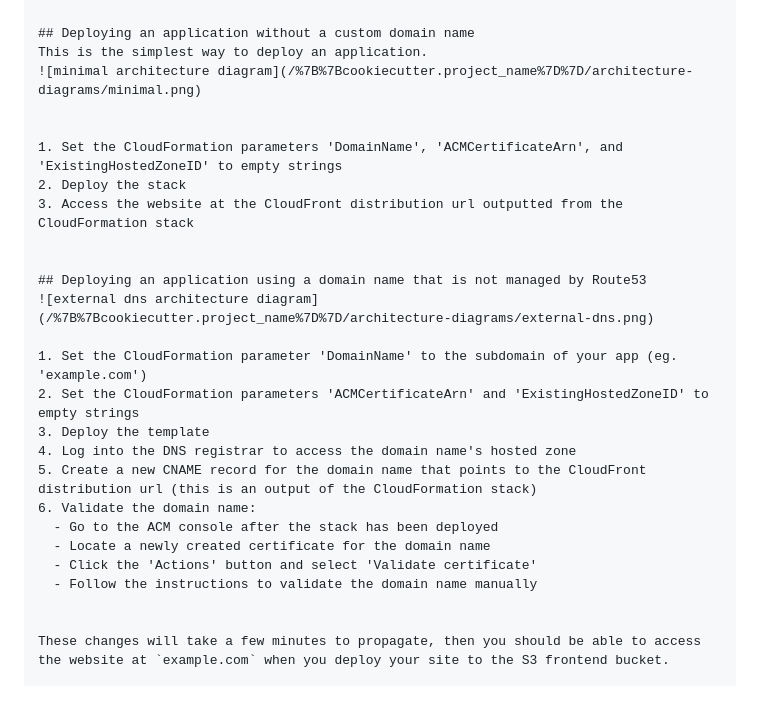
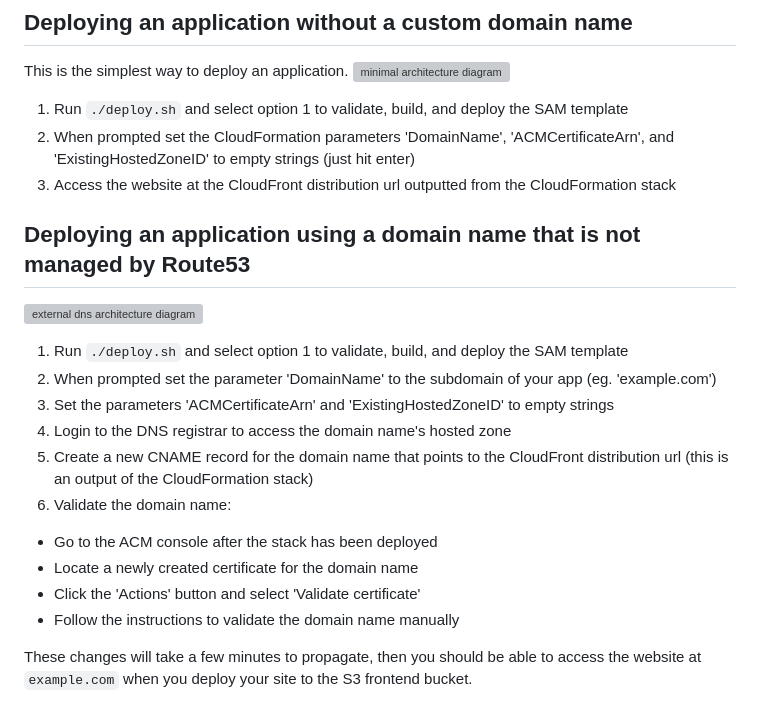
Before and after one commit to fourTheorem/static-site-starter, a Markdown page: README.md, the part around one of its changes. Drawn GitHub-style; grey boxes are pictures that could not be loaded.

Commit message:
Improve README instructions

```diff
--- a/README.md
+++ b/README.md
@@ -102,26 +100,23 @@ https://calculator.aws/#/estimate?id=dcf37a539e4761fa0af292a5858f17c1967275bf
 This is the simplest way to deploy an application.
 ![minimal architecture diagram](/%7B%7Bcookiecutter.project_name%7D%7D/architecture-diagrams/minimal.png)
 
-
-1. Set the CloudFormation parameters 'DomainName', 'ACMCertificateArn', and 'ExistingHostedZoneID' to empty strings
-2. Deploy the stack
+1. Run `./deploy.sh` and select option 1 to validate, build, and deploy the SAM template
+2. When prompted set the CloudFormation parameters 'DomainName', 'ACMCertificateArn', and 'ExistingHostedZoneID' to empty strings (just hit enter)
 3. Access the website at the CloudFront distribution url outputted from the CloudFormation stack
-
 
 ## Deploying an application using a domain name that is not managed by Route53
 ![external dns architecture diagram](/%7B%7Bcookiecutter.project_name%7D%7D/architecture-diagrams/external-dns.png)
 
-1. Set the CloudFormation parameter 'DomainName' to the subdomain of your app (eg. 'example.com')
-2. Set the CloudFormation parameters 'ACMCertificateArn' and 'ExistingHostedZoneID' to empty strings
-3. Deploy the template
-4. Log into the DNS registrar to access the domain name's hosted zone
+1. Run `./deploy.sh` and select option 1 to validate, build, and deploy the SAM template
+2. When prompted set the parameter 'DomainName' to the subdomain of your app (eg. 'example.com')
+3. Set the parameters 'ACMCertificateArn' and 'ExistingHostedZoneID' to empty strings
+4. Login to the DNS registrar to access the domain name's hosted zone
 5. Create a new CNAME record for the domain name that points to the CloudFront distribution url (this is an output of the CloudFormation stack)
 6. Validate the domain name:
   - Go to the ACM console after the stack has been deployed
   - Locate a newly created certificate for the domain name
   - Click the 'Actions' button and select 'Validate certificate'
   - Follow the instructions to validate the domain name manually
-
 
 These changes will take a few minutes to propagate, then you should be able to access the website at `example.com` when you deploy your site to the S3 frontend bucket.
 
```
Also changed, not shown: other parts of README.md (+0 -2 lines).
